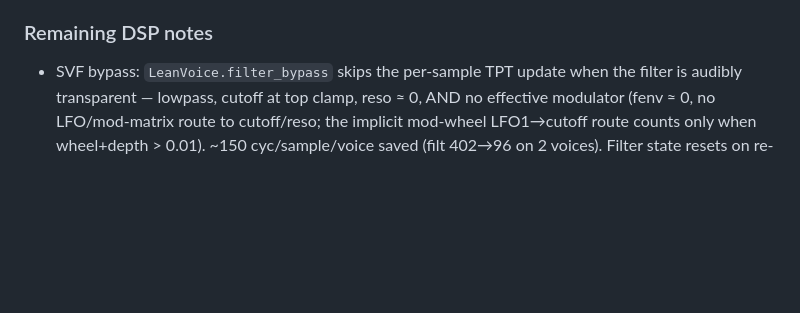
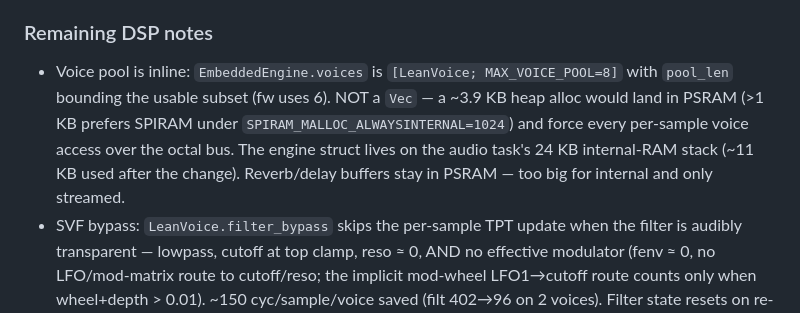
Before and after one commit to Nasker/rust-in-hard-synth, a Markdown page: AGENTS.md, the part around one of its changes. GitHub-like rendering; blank space fills up the shorter version.

Commit message:
Document inline voice pool placement in DSP notes
Generated with [Devin](https://devin.ai)

Co-Authored-By: Devin <158243242+devin-ai-integration[bot]@users.noreply.github.com>

```diff
--- a/AGENTS.md
+++ b/AGENTS.md
@@ -209,6 +209,13 @@ wiring away from the module antenna.
 
 ### Remaining DSP notes
 
+- Voice pool is inline: `EmbeddedEngine.voices` is `[LeanVoice; MAX_VOICE_POOL=8]`
+  with `pool_len` bounding the usable subset (fw uses 6). NOT a `Vec` — a
+  ~3.9 KB heap alloc would land in PSRAM (>1 KB prefers SPIRAM under
+  `SPIRAM_MALLOC_ALWAYSINTERNAL=1024`) and force every per-sample voice
+  access over the octal bus. The engine struct lives on the audio task's
+  24 KB internal-RAM stack (~11 KB used after the change). Reverb/delay
+  buffers stay in PSRAM — too big for internal and only streamed.
 - SVF bypass: `LeanVoice.filter_bypass` skips the per-sample TPT update
   when the filter is audibly transparent — lowpass, cutoff at top clamp,
   reso ≈ 0, AND no effective modulator (fenv ≈ 0, no LFO/mod-matrix route
```
Also changed, not shown: other parts of AGENTS.md (+1 -1 lines).
